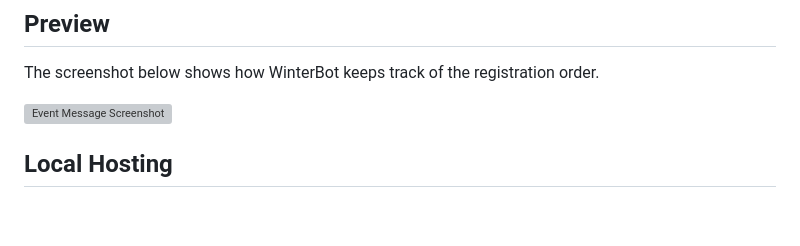
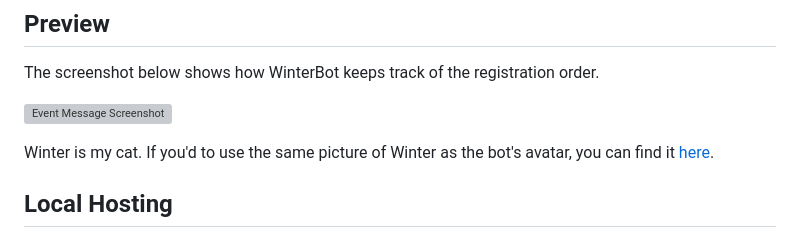
Before and after one commit to MicaLovesKPOP/WinterBot, a Markdown page: README.md, the part around the change. Drawn GitHub-style; blank space fills up the shorter version; grey boxes are pictures that could not be loaded.

```diff
--- a/README.md
+++ b/README.md
@@ -16,6 +16,8 @@ This is a Discord bot built with Node.js and the Discord.js library. The bot is
 The screenshot below shows how WinterBot keeps track of the registration order.
 
 ![Event Message Screenshot](https://i.imgur.com/RMabYb4.png)
+
+Winter is my cat. If you'd to use the same picture of Winter as the bot's avatar, you can find it [here](https://i.imgur.com/oCS021f.png).
 
 ## Local Hosting
 
```
